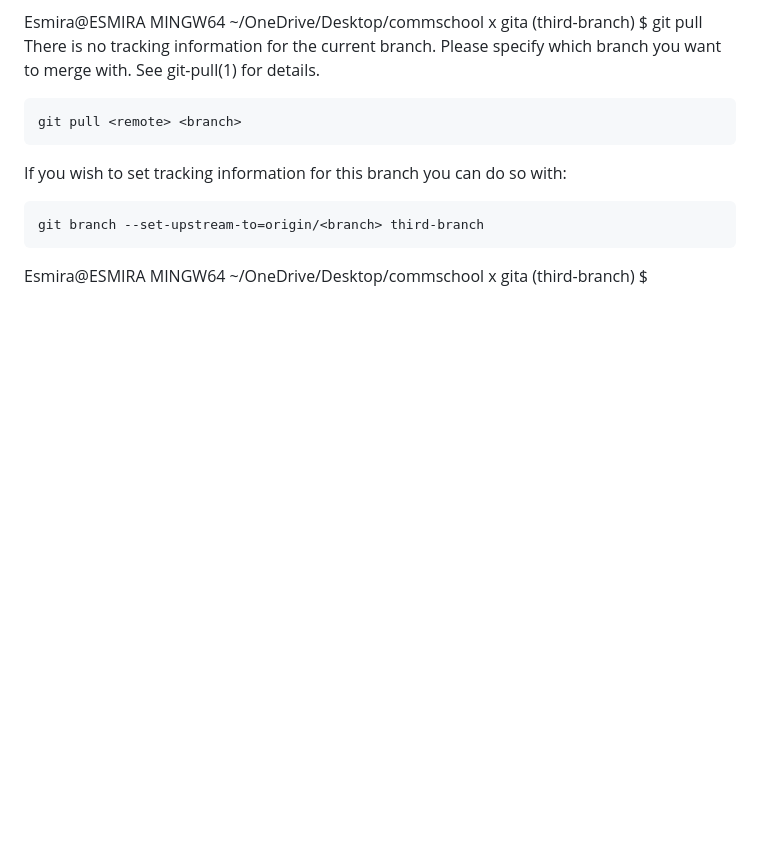
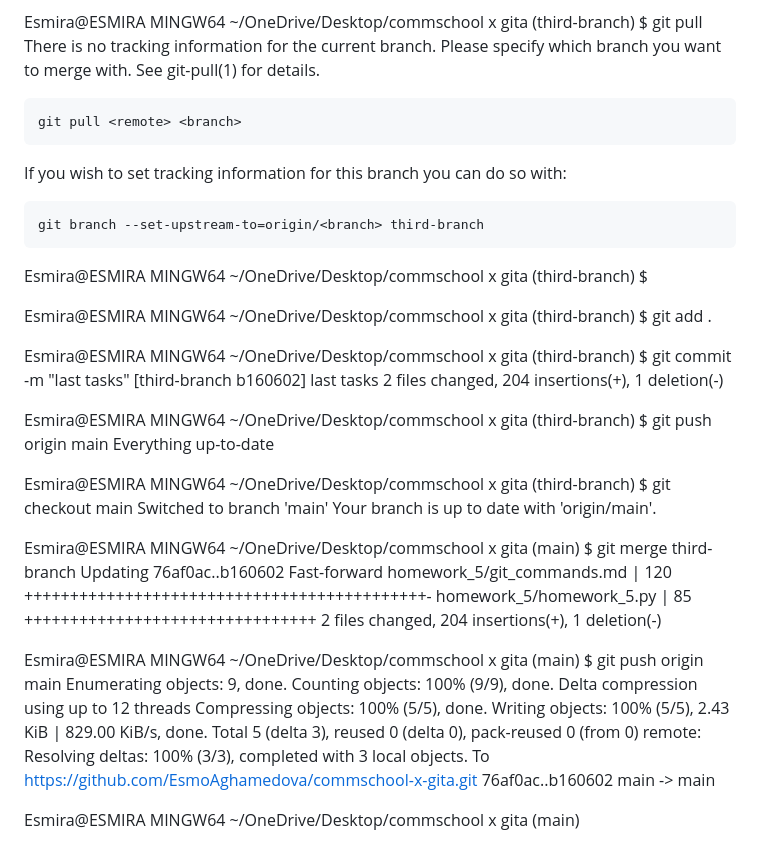
Before and after one commit to EsmoAghamedova/commschool-x-gita, a Markdown page: homework_5/git_commands.md, the part around the change. Drawn GitHub-style; blank space fills up the shorter version.

Commit message:
commands

```diff
--- a/homework_5/git_commands.md
+++ b/homework_5/git_commands.md
@@ -238,3 +238,44 @@ If you wish to set tracking information for this branch you can do so with:
 
 Esmira@ESMIRA MINGW64 ~/OneDrive/Desktop/commschool x gita (third-branch)
 $
+
+
+
+Esmira@ESMIRA MINGW64 ~/OneDrive/Desktop/commschool x gita (third-branch)
+$ git add .
+
+Esmira@ESMIRA MINGW64 ~/OneDrive/Desktop/commschool x gita (third-branch)
+$ git commit -m "last tasks"
+[third-branch b160602] last tasks
+ 2 files changed, 204 insertions(+), 1 deletion(-)
+
+Esmira@ESMIRA MINGW64 ~/OneDrive/Desktop/commschool x gita (third-branch)
+$ git push origin main
+Everything up-to-date
+
+Esmira@ESMIRA MINGW64 ~/OneDrive/Desktop/commschool x gita (third-branch)
+$ git checkout main
+Switched to branch 'main'
+Your branch is up to date with 'origin/main'.
+
+Esmira@ESMIRA MINGW64 ~/OneDrive/Desktop/commschool x gita (main)
+$ git merge third-branch
+Updating 76af0ac..b160602
+Fast-forward
+ homework_5/git_commands.md | 120 ++++++++++++++++++++++++++++++++++++++++++++-
+ homework_5/homework_5.py   |  85 ++++++++++++++++++++++++++++++++
+ 2 files changed, 204 insertions(+), 1 deletion(-)
+
+Esmira@ESMIRA MINGW64 ~/OneDrive/Desktop/commschool x gita (main)
+$ git push origin main
+Enumerating objects: 9, done.
+Counting objects: 100% (9/9), done.
+Delta compression using up to 12 threads
+Compressing objects: 100% (5/5), done.
+Writing objects: 100% (5/5), 2.43 KiB | 829.00 KiB/s, done.
+Total 5 (delta 3), reused 0 (delta 0), pack-reused 0 (from 0)
+remote: Resolving deltas: 100% (3/3), completed with 3 local objects.
+To https://github.com/EsmoAghamedova/commschool-x-gita.git
+   76af0ac..b160602  main -> main
+
+Esmira@ESMIRA MINGW64 ~/OneDrive/Desktop/commschool x gita (main)
```
Also changed, not shown: homework_5/git_command_clear_version.md (added, +57 -0 lines).
